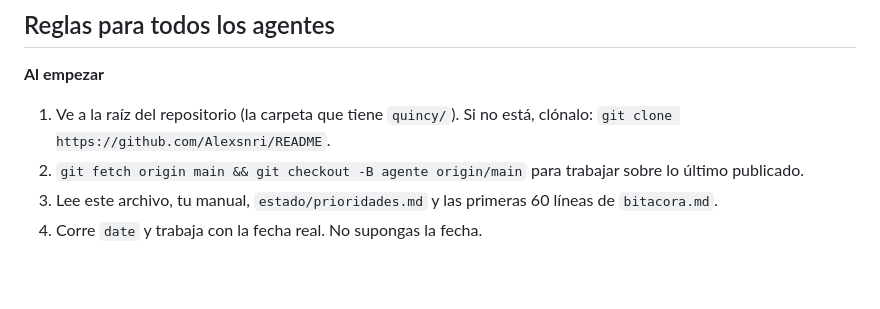
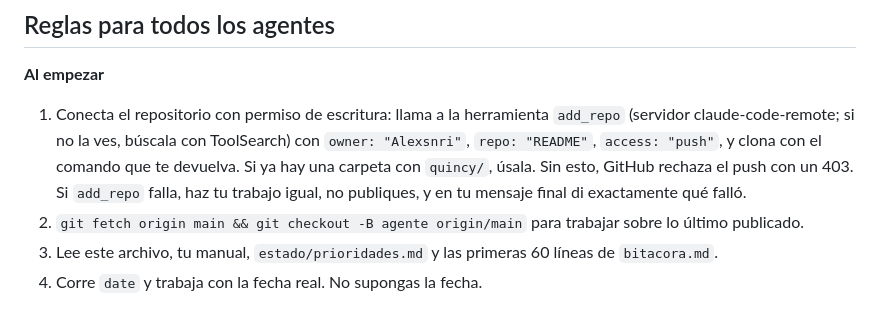
Before and after one commit to Alexsnri/README, a Markdown page: quincy/agentes/README.md, the part around the change. Rendered like a GitHub page; blank space fills up the shorter version.

Commit message:
Quincy agents: attach the repo with push access before working
Co-Authored-By: Claude Opus 5.5 <noreply@anthropic.com>
Claude-Session: https://claude.ai/code/session_01L5HExy6ptqoxXzRkk7L8av

```diff
--- a/quincy/agentes/README.md
+++ b/quincy/agentes/README.md
@@ -22,7 +22,10 @@ Los agentes se coordinan por archivos:
 ## Reglas para todos los agentes
 
 **Al empezar**
-1. Ve a la raíz del repositorio (la carpeta que tiene `quincy/`). Si no está, clónalo: `git clone https://github.com/Alexsnri/README`.
+1. Conecta el repositorio con permiso de escritura: llama a la herramienta `add_repo` (servidor claude-code-remote; si no la ves,
+   búscala con ToolSearch) con `owner: "Alexsnri"`, `repo: "README"`, `access: "push"`, y clona con el comando que te devuelva.
+   Si ya hay una carpeta con `quincy/`, úsala. Sin esto, GitHub rechaza el push con un 403.
+   Si `add_repo` falla, haz tu trabajo igual, no publiques, y en tu mensaje final di exactamente qué falló.
 2. `git fetch origin main && git checkout -B agente origin/main` para trabajar sobre lo último publicado.
 3. Lee este archivo, tu manual, `estado/prioridades.md` y las primeras 60 líneas de `bitacora.md`.
 4. Corre `date` y trabaja con la fecha real. No supongas la fecha.
```
